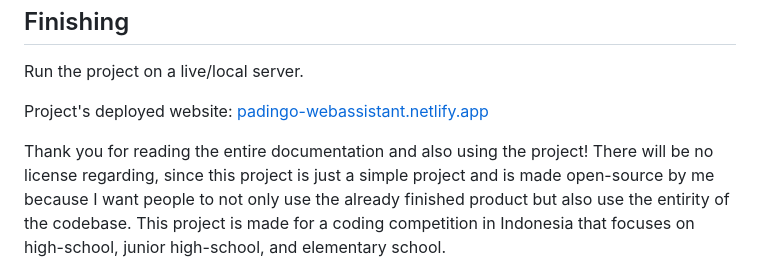
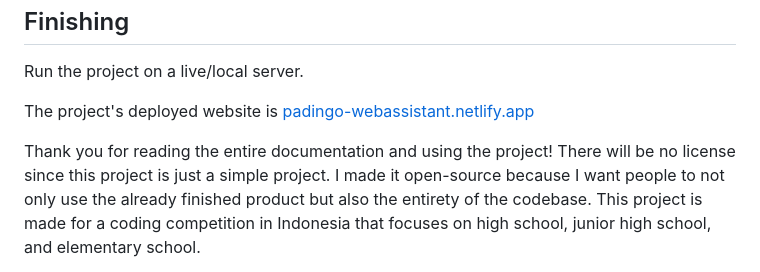
Before and after one commit to berakpaijo/Padingo-WebAssistant, a Markdown page: README.md, the part around the change printed below. GitHub-like rendering.

```diff
--- a/README.md
+++ b/README.md
@@ -123,7 +123,7 @@
   ## Finishing
   Run the project on a live/local server.
 
-  Project's deployed website: [padingo-webassistant.netlify.app](https://padingo-webassistant.netlify.app)
+  The project's deployed website is [padingo-webassistant.netlify.app](https://padingo-webassistant.netlify.app)
 
-  Thank you for reading the entire documentation and also using the project! There will be no license regarding, since this project is just a simple project and is made open-source by me because I want people to not only use the already finished product but also use the entirity of the codebase. This project is made for a coding competition in Indonesia that focuses on high-school, junior high-school, and elementary school.
+  Thank you for reading the entire documentation and using the project! There will be no license since this project is just a simple project. I made it open-source because I want people to not only use the already finished product but also the entirety of the codebase. This project is made for a coding competition in Indonesia that focuses on high school, junior high school, and elementary school.
 
```
Also changed, not shown: other parts of README.md (+2 -2 lines).
